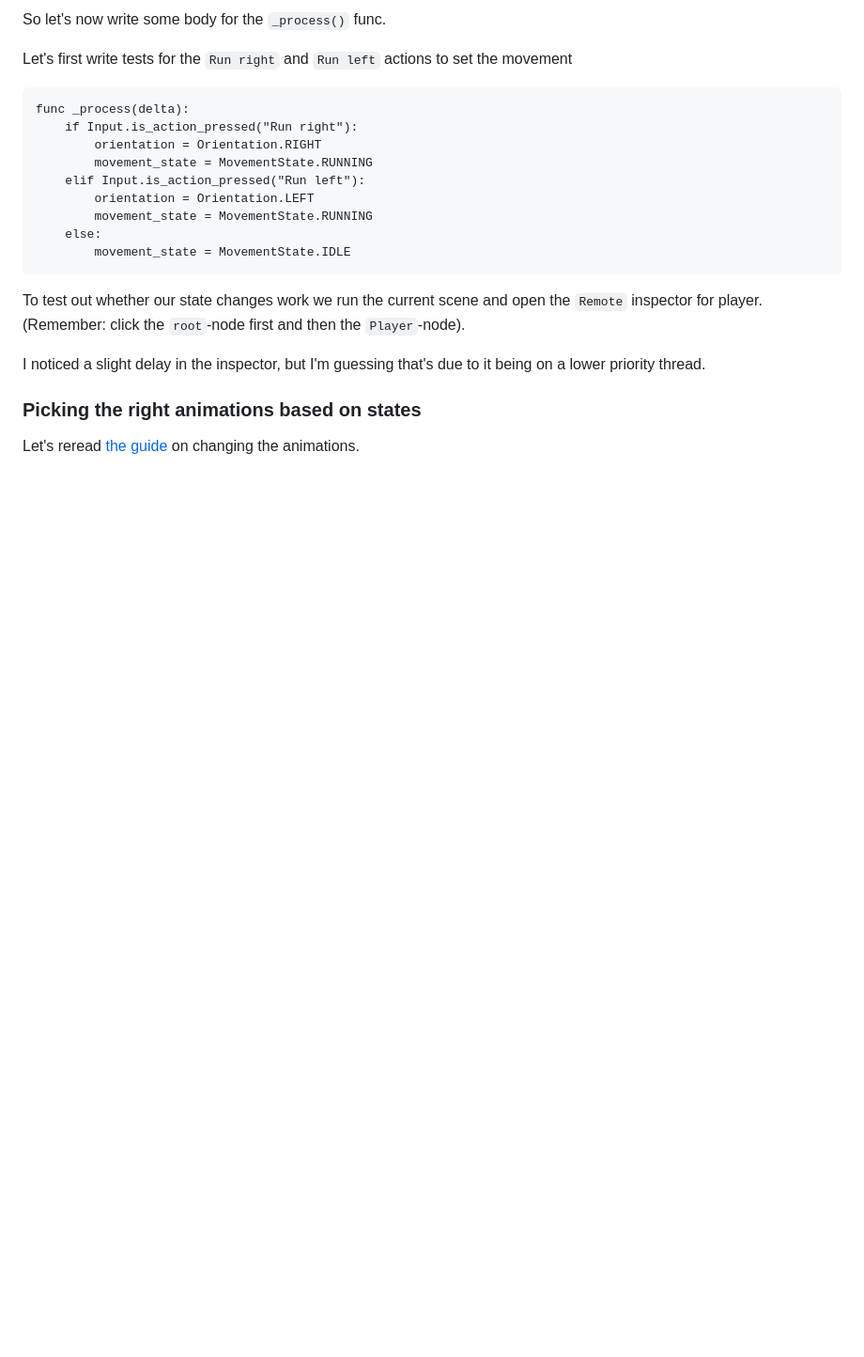
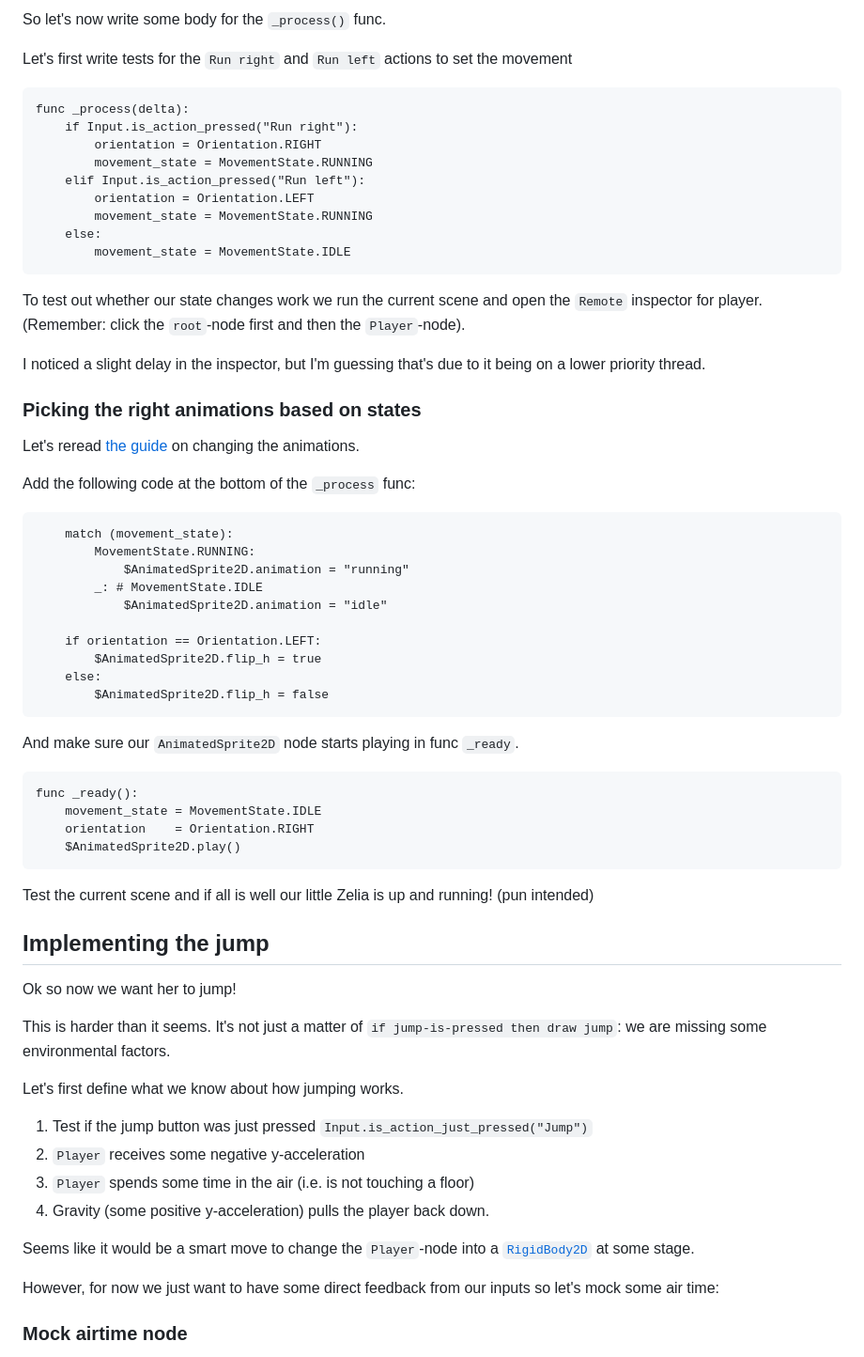
Before and after one commit to Teaching-myself-Godot/rewriting-zelia-tutorial, a Markdown page: day-1.md, the part around the change printed below. Shown: that part at 94% size. Drawn GitHub-style; blank space fills up the shorter version.

Commit message:
adds mock jumping.

````diff
--- a/day-1.md
+++ b/day-1.md
@@ -278,3 +278,48 @@ I noticed a slight delay in the inspector, but I'm guessing that's due to it bei
 ### Picking the right animations based on states
 
 Let's reread [the guide](https://docs.godotengine.org/en/stable/getting_started/first_2d_game/03.coding_the_player.html#choosing-animations) on changing the animations.
+
+Add the following code at the bottom of the `_process` func:
+```gdscript
+	match (movement_state):
+		MovementState.RUNNING:
+			$AnimatedSprite2D.animation = "running"
+		_: # MovementState.IDLE
+			$AnimatedSprite2D.animation = "idle"
+
+	if orientation == Orientation.LEFT:
+		$AnimatedSprite2D.flip_h = true
+	else:
+		$AnimatedSprite2D.flip_h = false
+```
+
+And make sure our `AnimatedSprite2D` node starts playing in func `_ready`.
+
+```
+func _ready():
+	movement_state = MovementState.IDLE
+	orientation    = Orientation.RIGHT
+	$AnimatedSprite2D.play()
+```
+
+Test the current scene and if all is well our little Zelia is up and running! (pun intended)
+
+## Implementing the jump
+
+Ok so now we want her to jump!
+
+This is harder than it seems. It's not just a matter of `if jump-is-pressed then draw jump`: we are missing some environmental factors.
+
+Let's first define what we know about how jumping works.
+
+1. Test if the jump button was just pressed  `Input.is_action_just_pressed("Jump")`
+2. `Player` receives some negative y-acceleration
+3. `Player` spends some time in the air (i.e. is not touching a floor)
+4. Gravity (some positive y-acceleration) pulls the player back down.
+
+Seems like it would be a smart move to change the `Player`-node into a [`RigidBody2D`](https://docs.godotengine.org/en/stable/classes/class_rigidbody2d.html) at some stage.
+
+However, for now we just want to have some direct feedback from our inputs so let's mock some air time:
+
+### Mock airtime node
+
````
Also changed, not shown: other parts of day-1.md (+80 -0 lines), screenshots/connect-a-signal-dialog.png (added), screenshots/mock-airtimer-node.png (added), screenshots/mock-airtimer-props.png (added).
